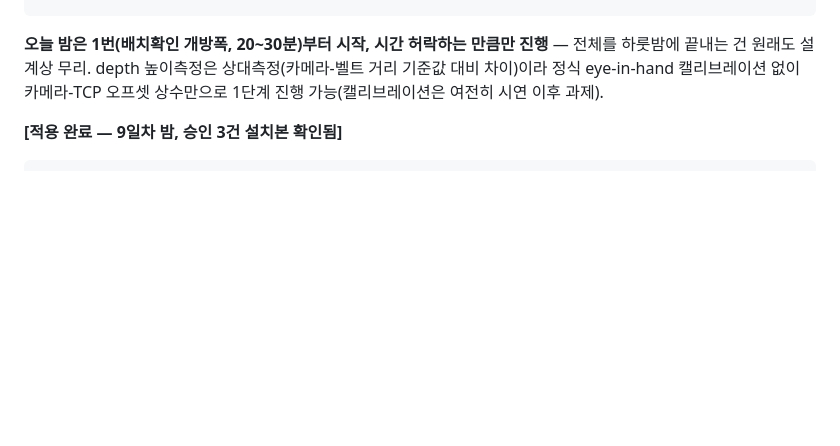
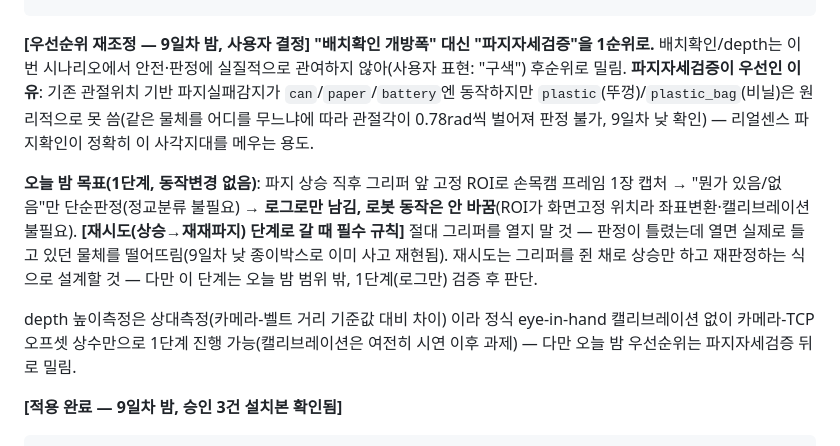
Before and after one commit to Taegyu-Lee1117/Rocycle, a Markdown page: docs/CLAUDE.md, the part around the change. Drawn GitHub-style; blank space fills up the shorter version.

Commit message:
docs: 파지자세검증을 리얼센스 4기능 1순위로 재조정(뚜껑/비닐 사각지대 메움)
배치확인/depth는 이번 시나리오에서 안전판정에 안 걸려 후순위로,
파지자세검증이 기존 관절위치기반 감지의 사각지대(plastic/
plastic_bag)를 메우므로 우선. 오늘밤은 로그전용 1단계, 재시도
단계 갈 때 그리퍼 열지않기 규칙 명시.

Co-Authored-By: Claude Sonnet 5 <noreply@anthropic.com>
Claude-Session: https://claude.ai/code/session_01DG8E3XHkQ4vyzvN8KWVVmh

````diff
--- a/docs/CLAUDE.md
+++ b/docs/CLAUDE.md
@@ -925,12 +925,30 @@ paper) — "접었을 때만 잡힌다"던 설명도 근거 없이 그럴듯했
   검증 2h → depth1단계만(3단계는 구조상 보류) 1h → 배치스냅샷
   (b) 30분  — 총 10시간+ 다일간 작업으로 설계됐던 것
 ```
-**오늘 밤은 1번(배치확인 개방폭, 20~30분)부터 시작, 시간
-허락하는 만큼만 진행** — 전체를 하룻밤에 끝내는 건 원래도
-설계상 무리. depth 높이측정은 상대측정(카메라-벨트 거리
-기준값 대비 차이)이라 정식 eye-in-hand 캘리브레이션 없이
-카메라-TCP 오프셋 상수만으로 1단계 진행 가능(캘리브레이션은
-여전히 시연 이후 과제).
+**[우선순위 재조정 — 9일차 밤, 사용자 결정] "배치확인 개방폭"
+대신 "파지자세검증"을 1순위로.** 배치확인/depth는 이번
+시나리오에서 안전·판정에 실질적으로 관여하지 않아(사용자
+표현: "구색") 후순위로 밀림. **파지자세검증이 우선인 이유**:
+기존 관절위치 기반 파지실패감지가 `can`/`paper`/`battery`엔
+동작하지만 `plastic`(뚜껑)/`plastic_bag`(비닐)은 원리적으로
+못 씀(같은 물체를 어디를 무느냐에 따라 관절각이 0.78rad씩
+벌어져 판정 불가, 9일차 낮 확인) — 리얼센스 파지확인이 정확히
+이 사각지대를 메우는 용도.
+
+**오늘 밤 목표(1단계, 동작변경 없음)**: 파지 상승 직후 그리퍼
+앞 고정 ROI로 손목캠 프레임 1장 캡처 → "뭔가 있음/없음"만
+단순판정(정교분류 불필요) → **로그로만 남김, 로봇 동작은 안
+바꿈**(ROI가 화면고정 위치라 좌표변환·캘리브레이션 불필요).
+**[재시도(상승→재재파지) 단계로 갈 때 필수 규칙]** 절대 그리퍼를
+열지 말 것 — 판정이 틀렸는데 열면 실제로 들고 있던 물체를
+떨어뜨림(9일차 낮 종이박스로 이미 사고 재현됨). 재시도는
+그리퍼를 쥔 채로 상승만 하고 재판정하는 식으로 설계할 것 —
+다만 이 단계는 오늘 밤 범위 밖, 1단계(로그만) 검증 후 판단.
+
+depth 높이측정은 상대측정(카메라-벨트 거리 기준값 대비 차이)
+이라 정식 eye-in-hand 캘리브레이션 없이 카메라-TCP 오프셋
+상수만으로 1단계 진행 가능(캘리브레이션은 여전히 시연 이후
+과제) — 다만 오늘 밤 우선순위는 파지자세검증 뒤로 밀림.
 
 **[적용 완료 — 9일차 밤, 승인 3건 설치본 확인됨]**
 ```
````
